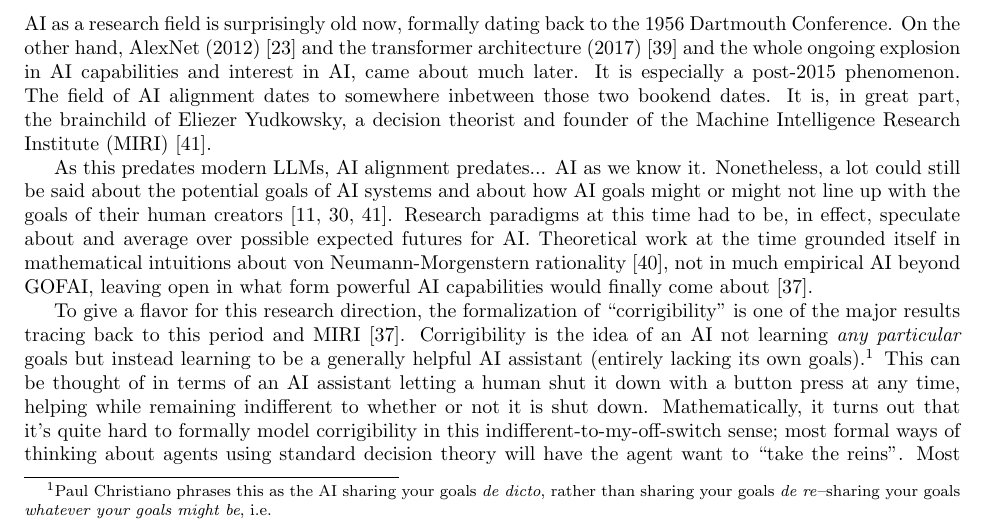
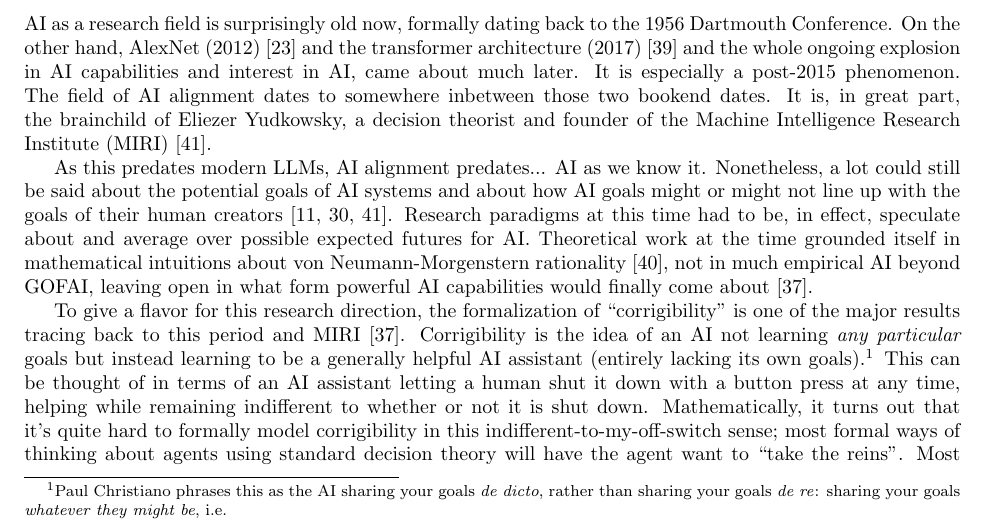
Before and after one commit to simbrain/NeuralNetworksCogSciBook, a LaTeX thesis (SampleContainerDoc.tex, which reads AI_Alignment.tex): part of page 1 of 13, cut so that both start at the same text. Compiled offline with pdfLaTeX.

Commit message:
fix: readability

```diff
--- a/AI_Alignment.tex
+++ b/AI_Alignment.tex
@@ -47,13 +47,10 @@ MIRI \cite{soares2015corrigibility}. Corrigibility is the idea of an AI not
 learning \emph{any particular} goals but instead learning to be a generally
 helpful AI assistant (entirely lacking its own goals).\footnote{Paul Christiano
 phrases this as the AI sharing your goals \emph{de dicto}, rather than sharing
-your goals \emph{de re}--sharing your goals \emph{whatever your goals might
-be}, i.e.} This can be thought of in terms of an AI assistant letting a human
-shut it down with a button press at any time, helping while remaining
-indifferent to whether or not it is shut down. Mathematically, it turns out
-that it's quite hard to formally model corrigibility in this
-indifferent-to-my-off-switch sense; most formal ways of thinking about agents
-using standard decision theory will have the agent want to ``take the reins''.
-Most decision-theoretic agents will either want to not be shut down (valuing
-their own existence, in a sense) or will \emph{actively want} to be shut down
-(valuing their \emph{non}-existence, in that same sense).
+your goals \emph{de re}: sharing your goals \emph{whatever they might be},
+i.e.} This can be thought of in terms of an AI assistant letting a human shut
+it down with a button press at any time, helping while remaining indifferent to
+whether or not it is shut down. Mathematically, it turns out that it's quite
+hard to formally model corrigibility in this indifferent-to-my-off-switch
+sense; most formal ways of thinking about agents using standard decision theory
+will have the agent want to ``take the reins''. Most decision-theoretic agents
```
Also changed, not shown: AI_Alignment.tex (3 more changed lines).
